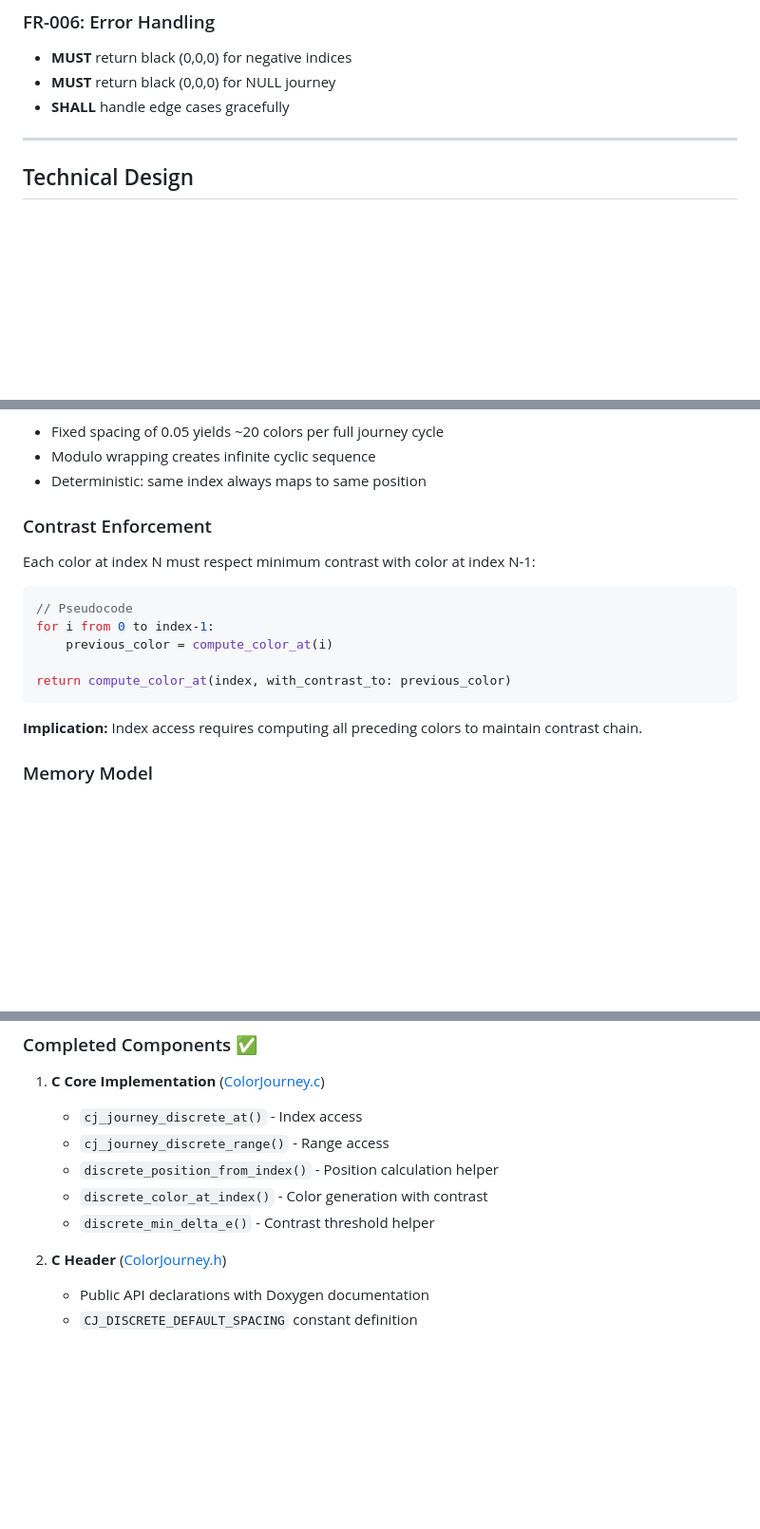
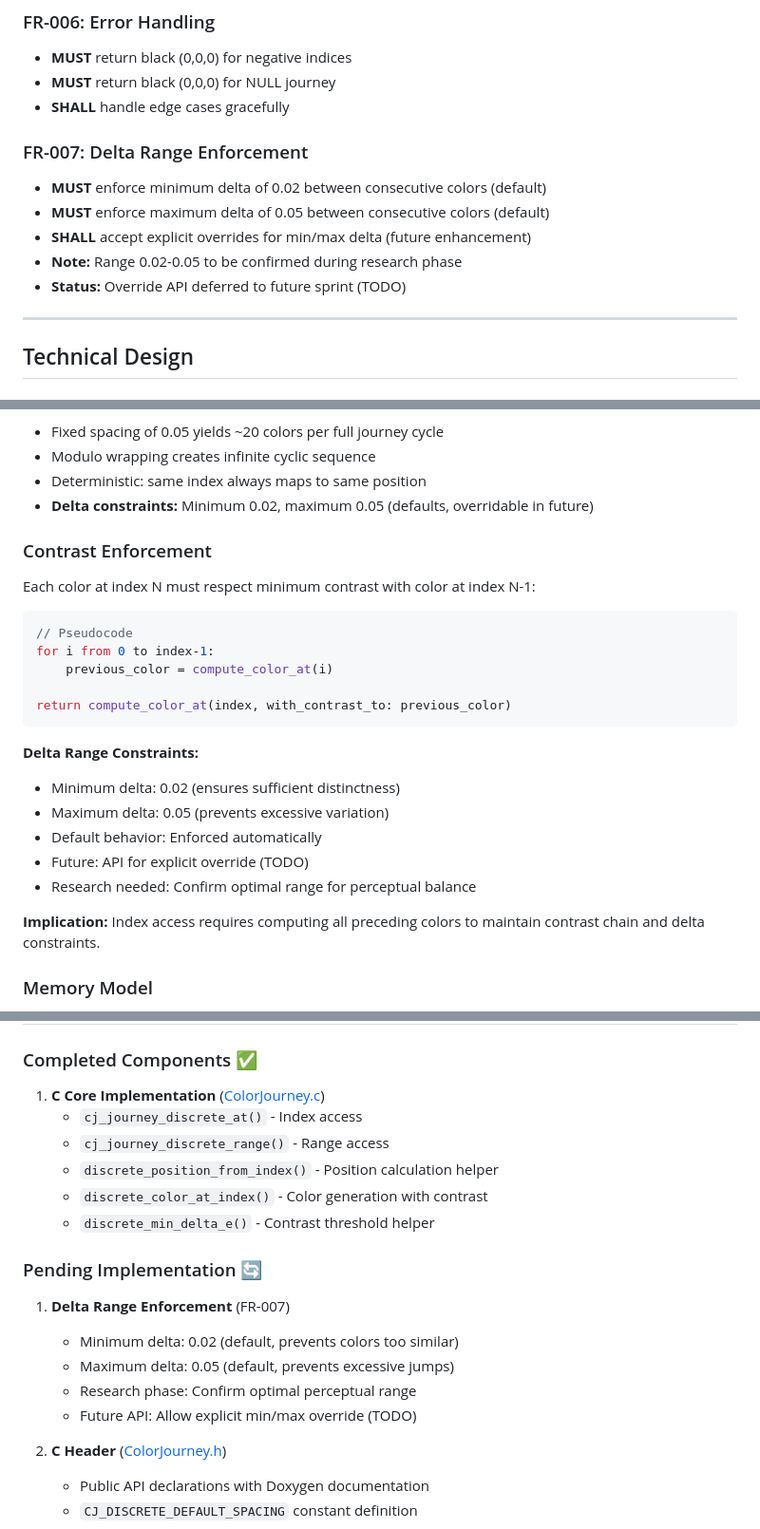
Before and after one commit to peternicholls/ColorJourney, a Markdown page: specs/004-incremental-creation/spec.md, 3 parts joined by grey strips. Shown: that part at 95% size. GitHub-like rendering; blank space fills up the shorter version.

Commit message:
spec: Add delta range enforcement requirements (FR-007)
- Enforce minimum delta of 0.02 between consecutive colors
- Enforce maximum delta of 0.05 between consecutive colors
- Range to be confirmed during research phase
- Override API deferred to future sprint (TODO)
- Added SC-008 success criterion for delta range implementation

````diff
--- a/specs/004-incremental-creation/spec.md
+++ b/specs/004-incremental-creation/spec.md
@@ -101,6 +101,13 @@ var discreteColors: AnySequence<ColorJourneyRGB>
 - **MUST** return black (0,0,0) for NULL journey
 - **SHALL** handle edge cases gracefully
 
+### FR-007: Delta Range Enforcement
+- **MUST** enforce minimum delta of 0.02 between consecutive colors (default)
+- **MUST** enforce maximum delta of 0.05 between consecutive colors (default)
+- **SHALL** accept explicit overrides for min/max delta (future enhancement)
+- **Note:** Range 0.02-0.05 to be confirmed during research phase
+- **Status:** Override API deferred to future sprint (TODO)
+
 ---
 
 ## Technical Design
@@ -119,6 +126,7 @@ static float discrete_position_from_index(int index) {
 - Fixed spacing of 0.05 yields ~20 colors per full journey cycle
 - Modulo wrapping creates infinite cyclic sequence
 - Deterministic: same index always maps to same position
+- **Delta constraints:** Minimum 0.02, maximum 0.05 (defaults, overridable in future)
 
 ### Contrast Enforcement
 
@@ -132,7 +140,14 @@ for i from 0 to index-1:
 return compute_color_at(index, with_contrast_to: previous_color)
 ```
 
-**Implication:** Index access requires computing all preceding colors to maintain contrast chain.
+**Delta Range Constraints:**
+- Minimum delta: 0.02 (ensures sufficient distinctness)
+- Maximum delta: 0.05 (prevents excessive variation)
+- Default behavior: Enforced automatically
+- Future: API for explicit override (TODO)
+- Research needed: Confirm optimal range for perceptual balance
+
+**Implication:** Index access requires computing all preceding colors to maintain contrast chain and delta constraints.
 
 ### Memory Model
 
@@ -152,6 +167,14 @@ return compute_color_at(index, with_contrast_to: previous_color)
    - `discrete_position_from_index()` - Position calculation helper
    - `discrete_color_at_index()` - Color generation with contrast
    - `discrete_min_delta_e()` - Contrast threshold helper
+
+### Pending Implementation 🔄
+
+1. **Delta Range Enforcement** (FR-007)
+   - Minimum delta: 0.02 (default, prevents colors too similar)
+   - Maximum delta: 0.05 (default, prevents excessive jumps)
+   - Research phase: Confirm optimal perceptual range
+   - Future API: Allow explicit min/max override (TODO)
 
 2. **C Header** ([ColorJourney.h](../../Sources/CColorJourney/include/ColorJourney.h))
    - Public API declarations with Doxygen documentation
````
Also changed, not shown: other parts of specs/004-incremental-creation/spec.md (+2 -1 lines).
